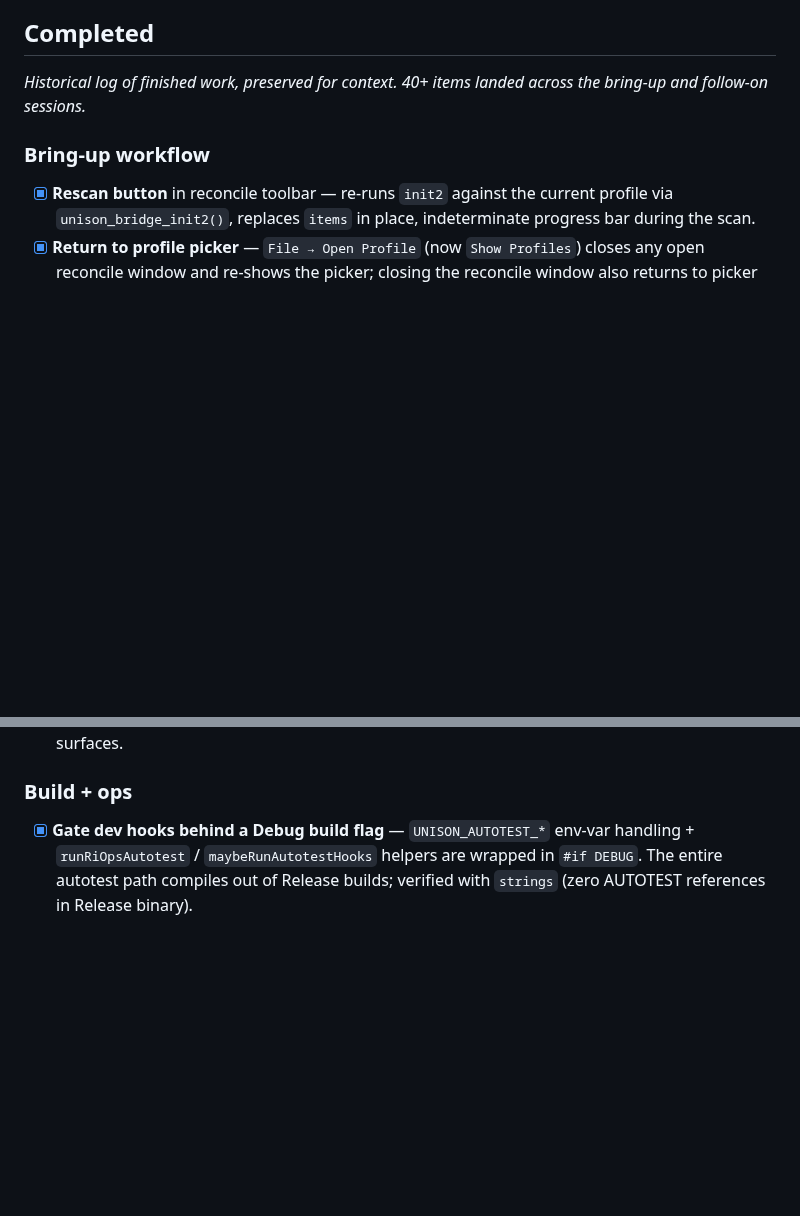
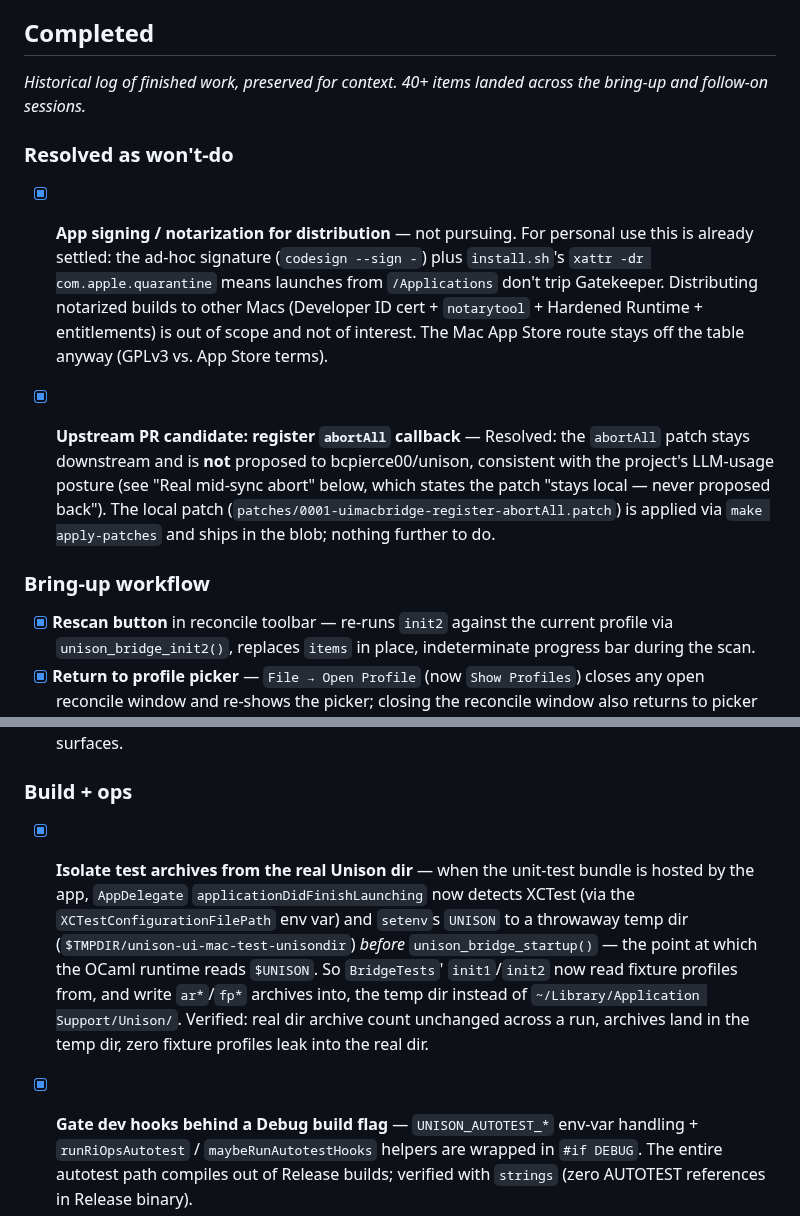
Before and after one commit to bcourbage/unison-ui-mac, a Markdown page: TODO.md, 2 parts joined by grey strips. GitHub-like rendering; folded sections open; blank space fills up the shorter version.

```diff
--- a/TODO.md
+++ b/TODO.md
@@ -98,6 +49,26 @@ section at the bottom so this list stays scannable.
 
 *Historical log of finished work, preserved for context. 40+ items
 landed across the bring-up and follow-on sessions.*
+
+### Resolved as won't-do
+
+- [x] **App signing / notarization for distribution** — not pursuing.
+      For personal use this is already settled: the ad-hoc signature
+      (`codesign --sign -`) plus `install.sh`'s `xattr -dr
+      com.apple.quarantine` means launches from `/Applications` don't
+      trip Gatekeeper. Distributing notarized builds to other Macs
+      (Developer ID cert + `notarytool` + Hardened Runtime +
+      entitlements) is out of scope and not of interest. The Mac App
+      Store route stays off the table anyway (GPLv3 vs. App Store terms).
+
+- [x] **Upstream PR candidate: register `abortAll` callback** —
+      Resolved: the `abortAll` patch stays downstream and is **not**
+      proposed to bcpierce00/unison, consistent with the project's
+      LLM-usage posture (see "Real mid-sync abort" below, which states
+      the patch "stays local — never proposed back"). The local patch
+      (`patches/0001-uimacbridge-register-abortAll.patch`) is applied
+      via `make apply-patches` and ships in the blob; nothing further to
+      do.
 
 ### Bring-up workflow
 
@@ -382,6 +353,18 @@ landed across the bring-up and follow-on sessions.*
 
 ### Build + ops
 
+- [x] **Isolate test archives from the real Unison dir** — when the
+      unit-test bundle is hosted by the app, `AppDelegate`
+      `applicationDidFinishLaunching` now detects XCTest (via the
+      `XCTestConfigurationFilePath` env var) and `setenv`s `UNISON` to a
+      throwaway temp dir (`$TMPDIR/unison-ui-mac-test-unisondir`) *before*
+      `unison_bridge_startup()` — the point at which the OCaml runtime
+      reads `$UNISON`. So `BridgeTests`' `init1`/`init2` now read fixture
+      profiles from, and write `ar*`/`fp*` archives into, the temp dir
+      instead of `~/Library/Application Support/Unison/`. Verified: real
+      dir archive count unchanged across a run, archives land in the temp
+      dir, zero fixture profiles leak into the real dir.
+
 - [x] **Gate dev hooks behind a Debug build flag** —
       `UNISON_AUTOTEST_*` env-var handling + `runRiOpsAutotest` /
       `maybeRunAutotestHooks` helpers are wrapped in `#if DEBUG`.
```
Also changed, not shown: other parts of TODO.md (+0 -49 lines).
